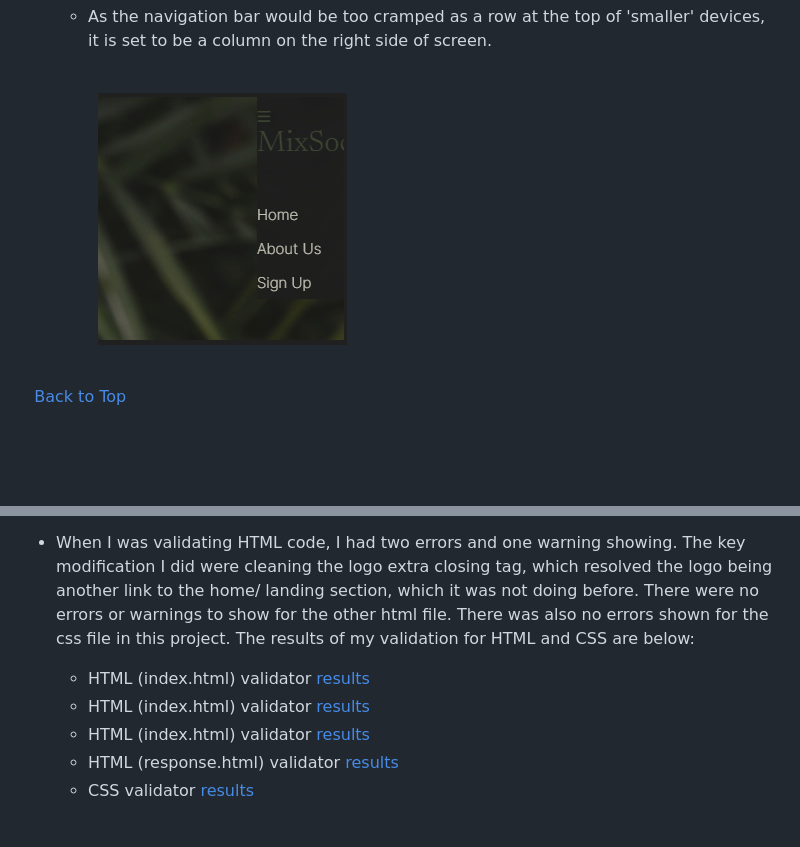
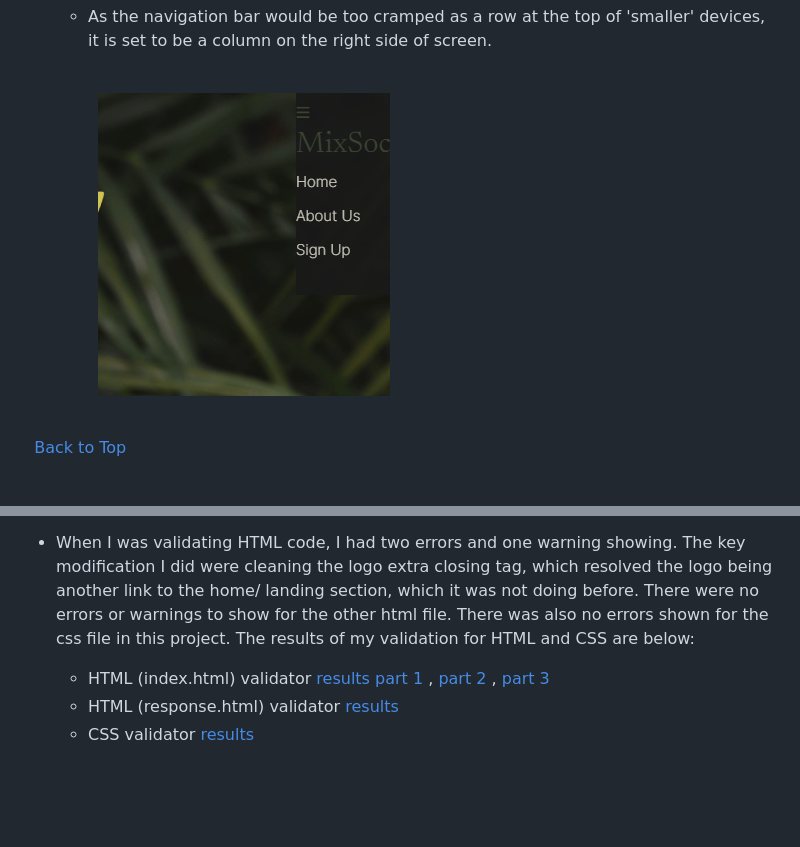
Before and after one commit to rachelcluke/mixology-society, a Markdown page: README.md, 2 parts joined by grey strips. Rendered like a GitHub page; pictures changed too: assets/features/small-navbar.png (deleted), assets/features/small_navbar.png (added); blank space fills up the shorter version.

Commit message:
small_navbar pic in readme replaced

```diff
--- a/README.md
+++ b/README.md
@@ -205,7 +205,7 @@ The navigation bar is responsive for various screen sizes. It includes links to
 
     \
     &nbsp;
-    ![Nav bar on small devices](assets/features/small-navbar.png)
+    ![Nav bar on small devices](assets/features/small_navbar.png)
 
 \
 &nbsp;
@@ -416,9 +416,7 @@ These are the issues that emerged and how I resolved them:
 
 - When I was validating HTML code, I had two errors and one warning showing. The key modification I did were cleaning the logo extra closing tag, which resolved the logo being another link to the home/ landing section, which it was not doing before. There were no errors or warnings to show for the other html file. There was also no errors shown for the css file in this project.
 The results of my validation for HTML and CSS are below:
-  - HTML (index.html) validator [results](assets/wireframes/html_val_1.png "W3C HTML part I")
-  - HTML (index.html) validator [results](assets/wireframes/html_val_2.png "W3C HTML part II")
-  - HTML (index.html) validator [results](assets/wireframes/html_val_3.png "W3C HTML part III")
+  - HTML (index.html) validator [results part 1](assets/wireframes/html_val_1.png "W3C HTML part I")  ,  [part 2](assets/wireframes/html_val_2.png "W3C HTML part II")  ,  [part 3](assets/wireframes/html_val_3.png "W3C HTML part III")
   - HTML (response.html) validator [results](assets/wireframes/response_html_val.png "W3C HTML")
   - CSS validator [results](assets/wireframes/css_val.png "W3C CSS")
 \
```
